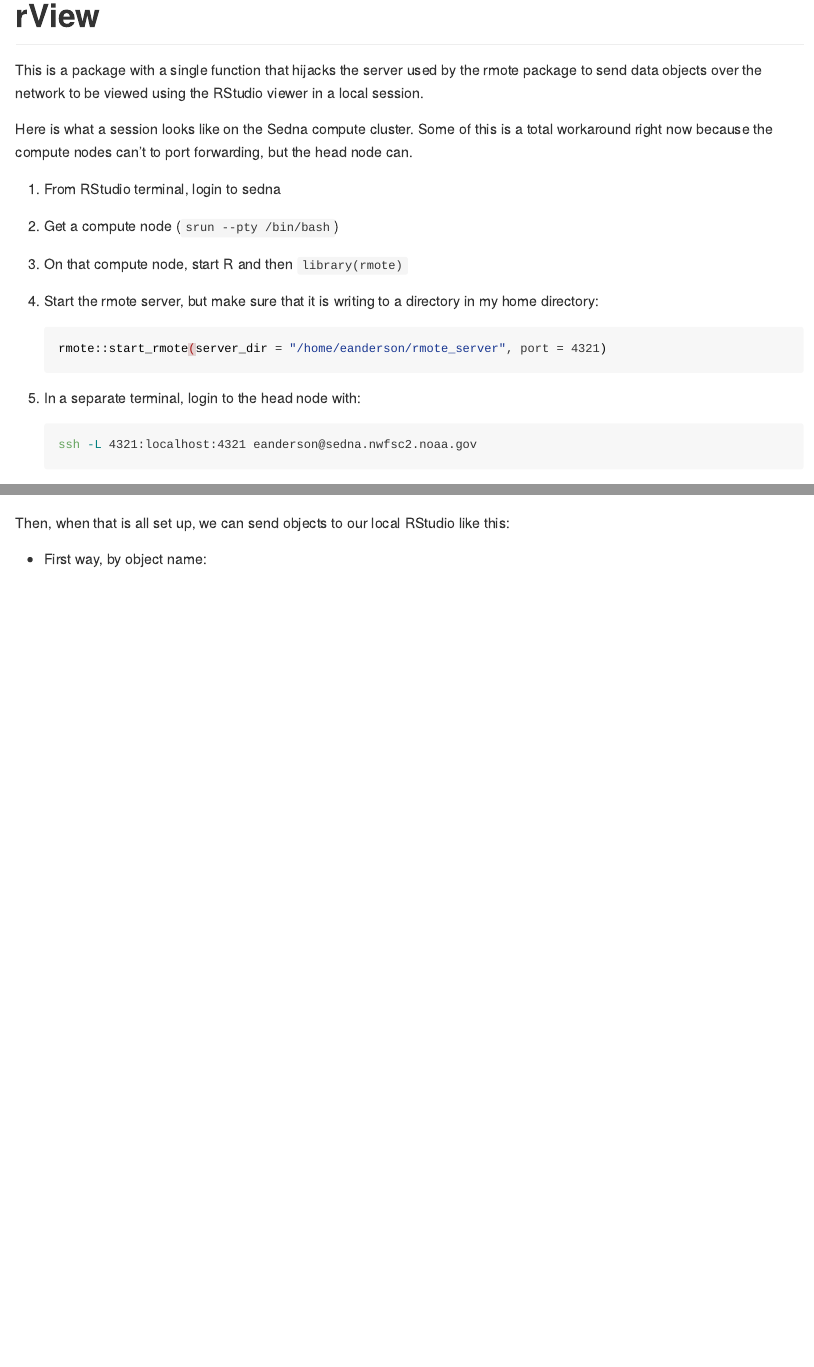
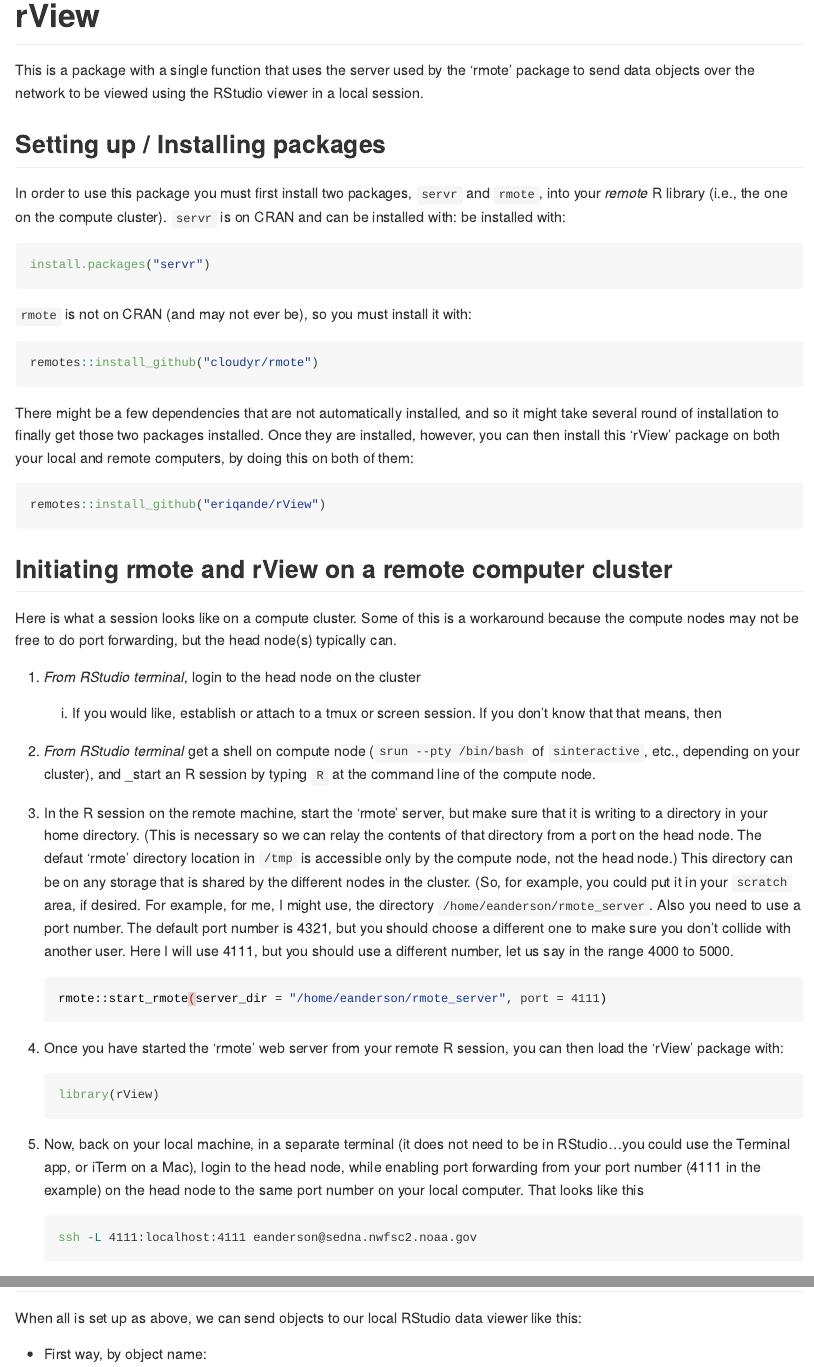
Before and after one commit to eriqande/rView, an R Markdown document (README.Rmd): the page in a window 1100 px wide, from its top, and a second part further down, joined at a grey line. The pictures show the output file README.md that the author committed with the source, drawn offline in the style of GitHub.

Commit message:
update README and do rview_pass_through option

````diff
--- a/README.Rmd
+++ b/README.Rmd
@@ -3,23 +3,23 @@
 output: github_document
 ---
 
-This is a package with a single function that hijacks the server used by the rmote package
+This is a package with a single function that uses the server used by the 'rmote' package
 to send data objects over the network to be viewed using the RStudio viewer in a local session.
 
-Here is what a session looks like on the Sedna compute cluster. Some of this
-is a total workaround right now because the compute nodes can't do port forwarding, but the
-head node can.
+## Setting up / Installing packages
 
-1. From RStudio terminal, login to sedna
-2. Get a compute node (`srun --pty /bin/bash`)
-3. On that compute node, start R and then `library(rmote)`
-4. Start the rmote server, but make sure that it is writing to a directory
-in my home directory (the latter is necessary so we can relay the contents from
-a port on the head node.  It can be on any storage that is shared by the different
-nodes in the cluster.)
-    ```{sh, eval=FALSE}
-    rmote::start_rmote(server_dir = "/home/eanderson/rmote_server", port = 4321)
-    ```
-5. In a separate terminal, login to the head node with:
-    ```{sh, eval=FALSE}
-    ssh -L 4321:localhost:4321 eanderson@sedna.nwfsc2.noaa.gov
+In order to use this package you must first install two packages, `servr` and `rmote`, into your _remote_ R library (i.e., the one on the compute cluster).  `servr` is on CRAN and can be installed with:
+be installed with:
+```{r, eval=FALSE}
+install.packages("servr")
+```
+`rmote` is not on CRAN (and may not ever be), so you must install it with:
+```{r, eval=FALSE}
+remotes::install_github("cloudyr/rmote")
+```
+There might be a few dependencies that are not automatically installed, and so it might take several
+round of installation to finally get those two packages installed.  Once they are installed, however,
+you can then install this 'rView' package on both your local and remote computers, by doing this on both of them:
+```{r, eval=FALSE}
+remotes::install_github("eriqande/rView")
+```
@@ -37,3 +26,34 @@
 
 
-Then, when that is all set up, we can send objects to our local RStudio like this:
+## Initiating rmote and rView on a remote computer cluster
+
+Here is what a session looks like on a compute cluster. Some of this
+is a workaround because the compute nodes may not be free to do port forwarding, but the
+head node(s) typically can.
+
+1. _From RStudio terminal_, login to the head node on the cluster
+    a. If you would like, establish or attach to a tmux or screen session. If you don't know that that
+    means, then
+2. _From RStudio terminal_ get a shell on compute node (`srun --pty /bin/bash` of `sinteractive`, etc.,
+depending on your cluster), and _start an R session by typing `R` at the command line of the compute node.
+3. In the R session on the remote machine, start the 'rmote' server, but make sure that it is writing to a directory
+in your home directory. (This is necessary so we can relay the contents of that directory from
+a port on the head node. The defaut 'rmote' directory location in `/tmp` is accessible only
+by the compute node, not the head node.) This directory can be on any storage that is shared by the different
+nodes in the cluster. (So, for example, you could put it in your `scratch` area, if desired.  For example,
+for me, I might use, the directory `/home/eanderson/rmote_server`.  Also you need to use a port number.  The
+default port number is 4321, but you should choose a different one to make sure you don't collide with another
+user.  Here I will use 4111, but you should use a different number, let us say in the range 4000 to 5000.
+    ```{sh, eval=FALSE}
+    rmote::start_rmote(server_dir = "/home/eanderson/rmote_server", port = 4111)
+    ```
+4. Once you have started the 'rmote' web server from your remote R session, you can then load the 'rView' package with:
+    ```{r, eval=FALSE}
+    library(rView)
+    ```
+5. Now, back on your local machine, in a separate terminal (it does not need to be in
+RStudio...you could use the Terminal app, or
+iTerm on a Mac), login to the head node, while enabling port forwarding from your port number (4111 in the
+example) on the head node to the same port number on your local computer.  That looks like this
+    ```{sh, eval=FALSE}
+    ssh -L 4111:localhost:4111 eanderson@sedna.nwfsc2.noaa.gov
@@ -40,3 +93,4 @@
+When all is set up as above, we can send objects to our local RStudio data viewer like this:
 
 * First way, by object name:
 ```r
````
Also changed, not shown: R/rView.R (+12 -0 lines), README.md, README.Rmd (78 more changed lines).
